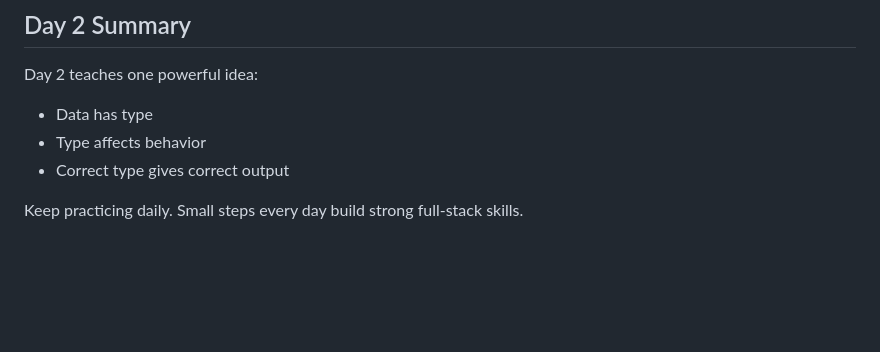
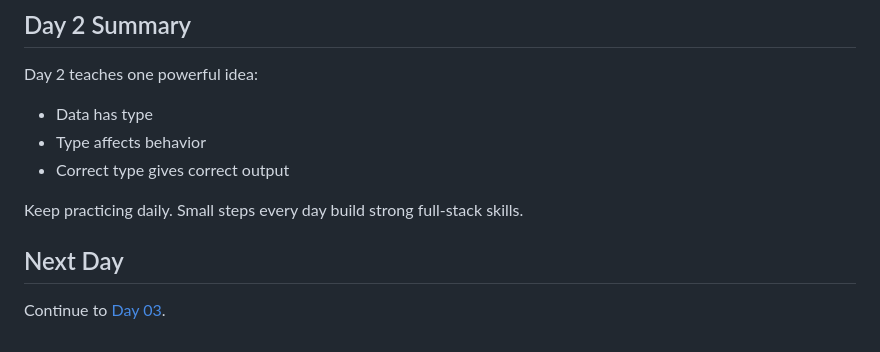
Before and after one commit to Da-ya7/Learn-FullStack-90Days, a Markdown page: Day_02/README.md, the part around the change. Drawn GitHub-style; blank space fills up the shorter version.

Commit message:
Add link to Day 03 in README

```diff
--- a/Day_02/README.md
+++ b/Day_02/README.md
@@ -256,3 +256,6 @@ Day 2 teaches one powerful idea:
 - Correct type gives correct output
 
 Keep practicing daily. Small steps every day build strong full-stack skills.
+## Next Day
+
+Continue to [Day 03](../Day_03/README.md).
```
